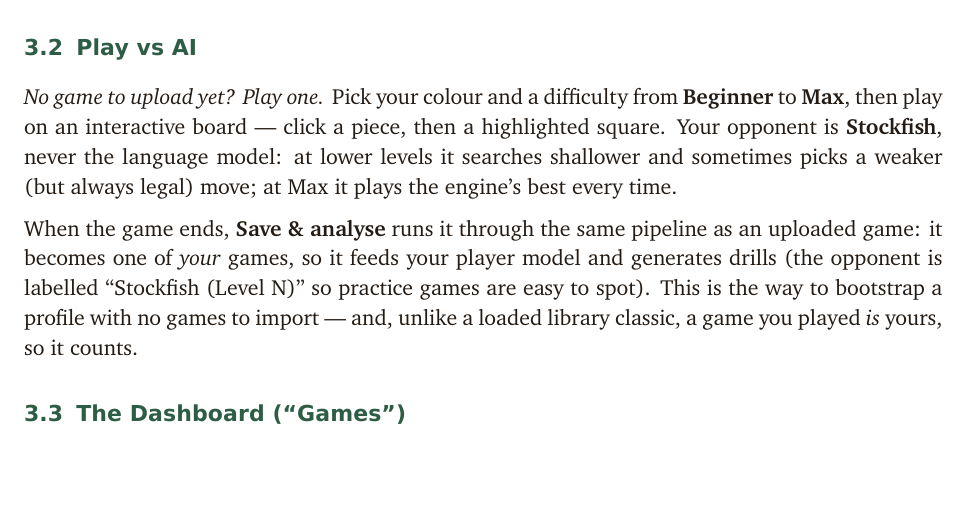
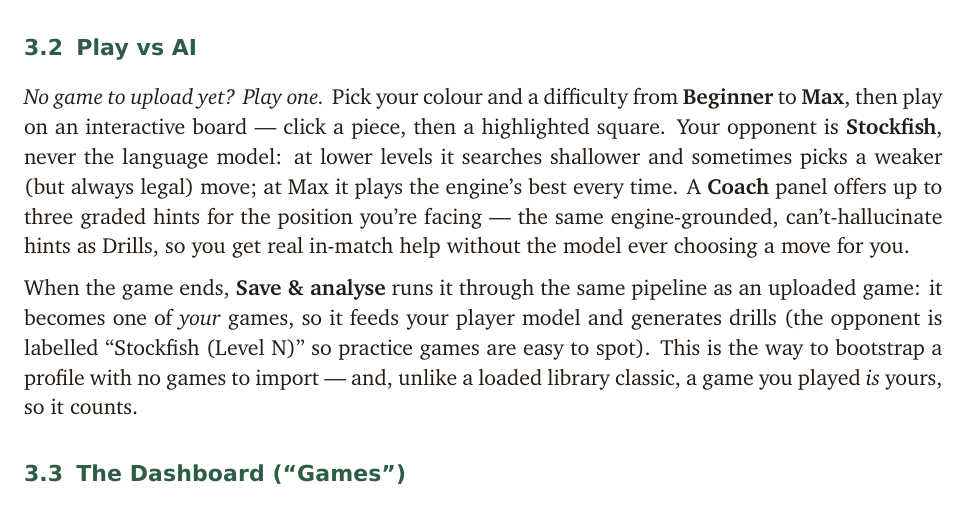
Before and after one commit to dheathar/Master_Chess, a LaTeX document (docs/manual/master-chess-manual.tex): part of page 10 of 22, cut so that both start at the same text, the shorter picture padded with empty space. Compiled offline with XeLaTeX; a missing font is replaced by an installed copy or a similar font.

Commit message:
Manual: note the in-match Coach hints in Play vs AI
Co-Authored-By: Claude Opus 4.8 (1M context) <noreply@anthropic.com>

```diff
--- a/docs/manual/master-chess-manual.tex
+++ b/docs/manual/master-chess-manual.tex
@@ -488,6 +488,9 @@
 piece, then a highlighted square. Your opponent is \textbf{Stockfish}, never the
 language model: at lower levels it searches shallower and sometimes picks a
 weaker (but always legal) move; at Max it plays the engine's best every time.
+A \textbf{Coach} panel offers up to three graded hints for the position you're
+facing --- the same engine-grounded, can't-hallucinate hints as Drills, so you
+get real in-match help without the model ever choosing a move for you.
 
 When the game ends, \textbf{Save \& analyse} runs it through the same pipeline as
 an uploaded game: it becomes one of \emph{your} games, so it feeds your player
```
Also changed, not shown: docs/manual/master-chess-manual.pdf.
